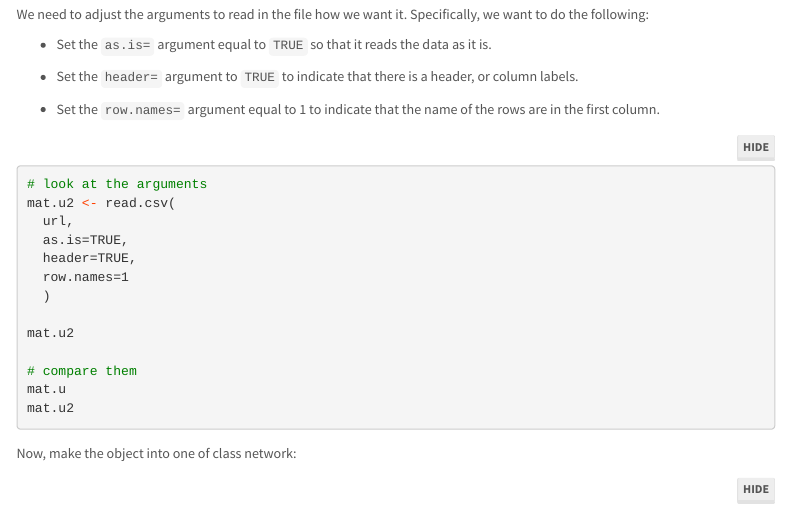
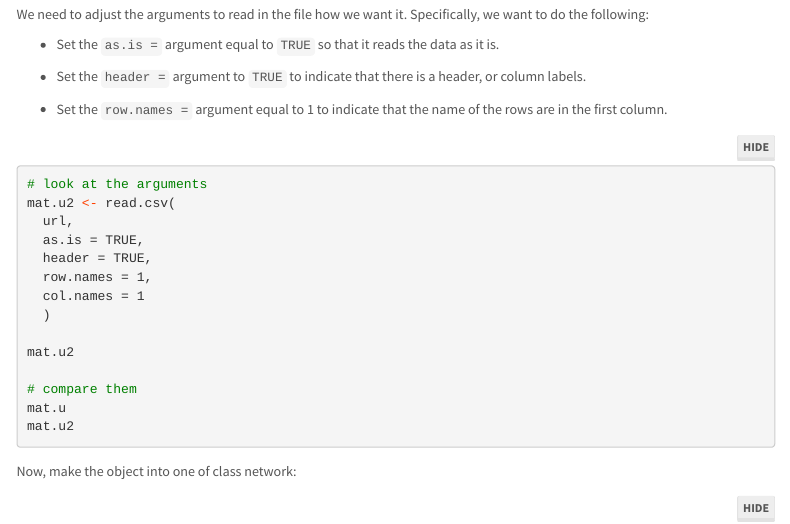
Before and after one commit to jacobtnyoung/SAND, an R Markdown document (labs/lab-02-nets-intro.Rmd): the page in a window 1100 px wide, from 11700 px down. Rendered offline with R 4.5, knitr and Pandoc, with nearby package versions; menus at the side of the page are left out; long lines of code are wrapped.

Commit message:
updates to lab 02

````diff
--- a/labs/lab-02-nets-intro.Rmd
+++ b/labs/lab-02-nets-intro.Rmd
@@ -372,20 +372,21 @@ class( mat.u )
 
 We need to adjust the arguments to read in the file how we want it. Specifically, we want to do the following:
 
-  + Set the `as.is=` argument equal to `TRUE` so that it reads the data as it is.
+  + Set the `as.is =` argument equal to `TRUE` so that it reads the data as it is.
 
-  + Set the `header=` argument to `TRUE` to indicate that there is a header, or column labels.
+  + Set the `header =` argument to `TRUE` to indicate that there is a header, or column labels.
 
-  + Set the `row.names=` argument equal to 1 to indicate that the name of the rows are in the first column.
+  + Set the `row.names =` argument equal to 1 to indicate that the name of the rows are in the first column.
 
 ```{r,echo=TRUE,eval=FALSE}
 
 # look at the arguments
 mat.u2 <- read.csv(
   url,
-  as.is=TRUE,
-  header=TRUE,
-  row.names=1
+  as.is = TRUE,
+  header = TRUE,
+  row.names = 1,
+  col.names = 1
   )
 
 mat.u2
````
